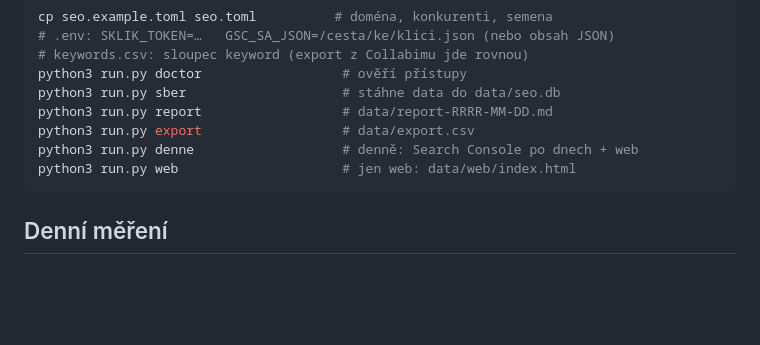
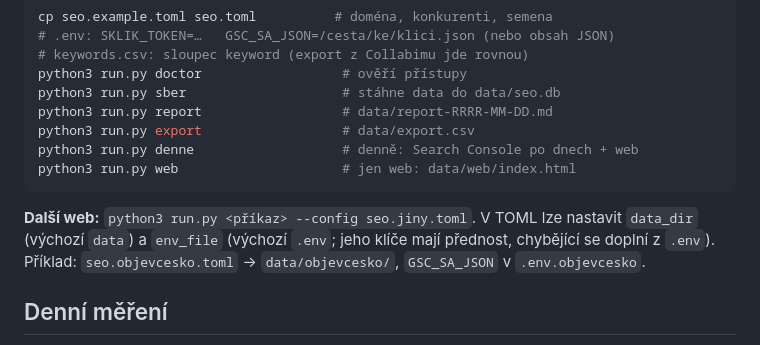
Before and after one commit to egornefedovcz/openbim, a Markdown page: README.md, the part around the change. GitHub-like rendering; blank space fills up the shorter version.

Commit message:
run.py --config (data_dir, env_file); profil Objev Česko
Co-Authored-By: Claude Opus 5.5 <noreply@anthropic.com>
Claude-Session: https://claude.ai/code/session_01Dz91ovZ7rmVpt3bJvXiJbP

````diff
--- a/README.md
+++ b/README.md
@@ -31,6 +31,8 @@ python3 run.py denne                   # denně: Search Console po dnech + web
 python3 run.py web                     # jen web: data/web/index.html
 ```
 
+**Další web:** `python3 run.py <příkaz> --config seo.jiny.toml`. V TOML lze nastavit `data_dir` (výchozí `data`) a `env_file` (výchozí `.env`; jeho klíče mají přednost, chybějící se doplní z `.env`). Příklad: `seo.objevcesko.toml` → `data/objevcesko/`, `GSC_SA_JSON` v `.env.objevcesko`.
+
 ## Denní měření
 `run.py denne` stahuje Search Console po dnech (`date × query × page`) do tabulky `gsc_daily` a součty webu do `gsc_totals`. GSC má zpoždění ~2–3 dny a poslední dny dopočítává, proto se každý den znovu stáhne okno posledních 5 dní a přepíše; první běh doplní 90 dní zpět. Hledanost (Google Ads, Sklik) a konkurence se dál sbírají týdně (`run.py sber`).
 
````
